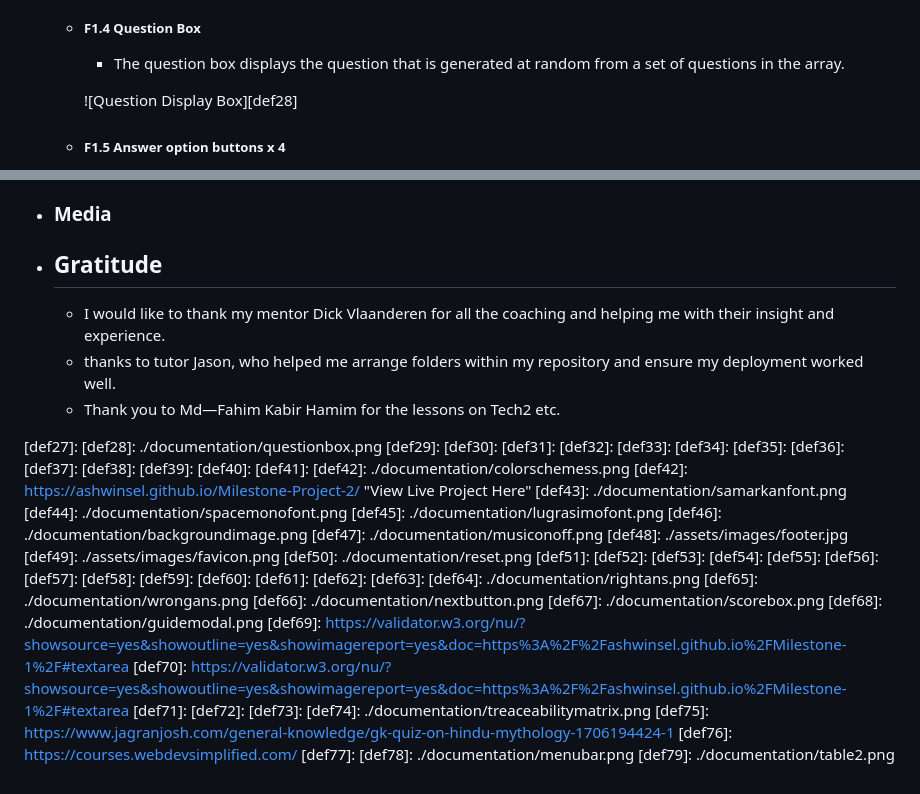
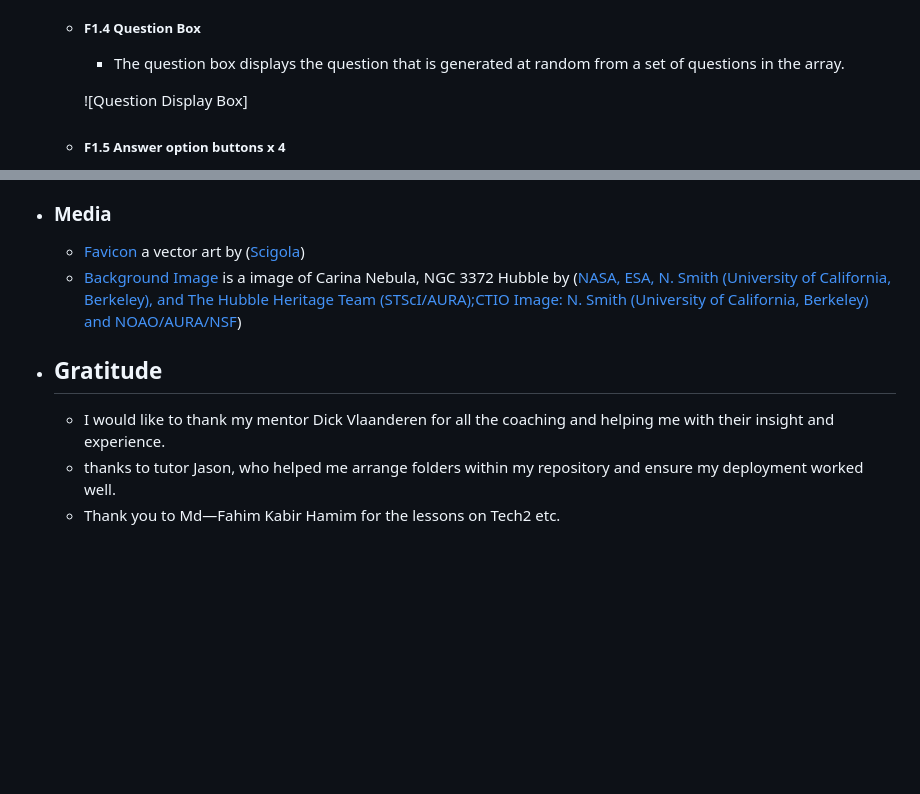
Before and after one commit to ashwinsel/Milestone-Project-2, a Markdown page: README.md, 2 parts joined by grey strips. GitHub-like rendering; blank space fills up the shorter version.

Commit message:
image credits added to Readme

```diff
--- a/README.md
+++ b/README.md
@@ -192,7 +192,7 @@ As a User from all different age groups and technical abilities I want the websi
     * ##### F1.4 Question Box
         - The question box displays the question that is generated at random from a set of questions in the array.
 
-        ![Question Display Box][def28]
+        ![Question Display Box]
 
     * ##### F1.5 Answer option buttons x 4
         - The quiz presents users with four answer options to select from. Functionality is implemented such that choosing the correct answer results in the option turning green. Conversely, selecting an incorrect answer causes the chosen option to turn red, while the correct answer is highlighted in green.
@@ -311,6 +311,8 @@ As a User from all different age groups and technical abilities I want the websi
     * Hover effects on throughout has been created by using tutorials on [W3schools](https://www.w3schools.com/cssref/sel_hover.php)
 
 - ### Media
+    * [Favicon](./documentation/favicon.png) a vector art by ([Scigola](https://pixabay.com/vectors/symbol-om-religion-1537054/))
+    * [Background Image](./documentation/backgroundimage.png) is a image of Carina Nebula, NGC 3372 Hubble by ([NASA, ESA, N. Smith (University of California, Berkeley), and The Hubble Heritage Team (STScI/AURA);CTIO Image: N. Smith (University of California, Berkeley) and NOAO/AURA/NSF](https://hubblesite.org/contents/media/images/2007/16/2113-Image.html?news=true))
 
 
 - ## Gratitude
@@ -320,15 +322,15 @@ As a User from all different age groups and technical abilities I want the websi
 
 
 
+
+
+
+[def28]: ./documentation/questionbox.png
+[def42]: /documentation/colorschemess.png
+[def64]: ./documentation/rightans.png
+[def74]: ./documentation/treaceabilitymatrix.png
+[def78]: ./documentation/menubar.png
 [Cdnfonts]: https://www.cdnfonts.com/samarkan.font
-[def2]: #c-frequent-user-goals
-[def3]: #future-implementations
-[def4]: ./documentation/wireframe1.png
-[def5]: ./documentation/wireframe2.png
-[def6]: ./documentation/gallerypagewireframe.png
-[def7]: ./documentation/contactpagewireframe.png
-[def8]: ./documentation/thankyoupagewireframe.png
-[def9]: https://fontawesome.com/
 [def10]: https://ashwinsel-milestone1-shxwdq7nqt6.ws-eu107.gitpod.io/
 [def11]: https://github.com/ashwinsel/Milestone-1.git
 [def12]: https://www.microsoft.com/en-gb/microsoft-365/powerpoint
@@ -342,61 +345,26 @@ As a User from all different age groups and technical abilities I want the websi
 [def20]: https://validator.w3.org/
-[def21]: ./documentation/homepagewireframe.png
 [def22]: https://ui.dev/amiresponsive?url=https://ashwinsel.github.io/Milestone-1/index.html
 [def23]: https://www.freeformatter.com/html-formatter.html
 [def24]: ./documentation/uirespsh.jpg
-[def25]:
-[def26]:
-[def27]:
-[def28]: ./documentation/questionbox.png
-[def29]:
-[def30]:
-[def31]:
-[def32]:
-[def33]:
-[def34]:
-[def35]:
-[def36]:
-[def37]:
-[def38]:
-[def39]:
-[def40]:
-[def41]:
-[def42]: ./documentation/colorschemess.png
-[def42]: https://ashwinsel.github.io/Milestone-Project-2/ "View Live Project Here"
+[def3]: #future-implementations
+[def4]: ./documentation/wireframe1.png
+[def42]: https://ashwinsel.github.io/Milestone-Project-2/
 [def43]: ./documentation/samarkanfont.png
 [def44]: ./documentation/spacemonofont.png
 [def45]: ./documentation/lugrasimofont.png
 [def46]: ./documentation/backgroundimage.png
 [def47]: ./documentation/musiconoff.png
-[def48]: ./assets/images/footer.jpg
 [def49]: ./assets/images/favicon.png
+[def5]: ./documentation/wireframe2.png
 [def50]: ./documentation/reset.png
-[def51]:
-[def52]:
-[def53]:
-[def54]:
-[def55]:
-[def56]:
-[def57]:
-[def58]:
-[def59]:
-[def60]:
-[def61]:
-[def62]:
-[def63]:
-[def64]: ./documentation/rightans.png
 [def65]: ./documentation/wrongans.png
 [def66]: ./documentation/nextbutton.png
 [def67]: ./documentation/scorebox.png
 [def68]: ./documentation/guidemodal.png
 [def69]: https://validator.w3.org/nu/?showsource=yes&showoutline=yes&showimagereport=yes&doc=https%3A%2F%2Fashwinsel.github.io%2FMilestone-1%2F#textarea
 [def70]: https://validator.w3.org/nu/?showsource=yes&showoutline=yes&showimagereport=yes&doc=https%3A%2F%2Fashwinsel.github.io%2FMilestone-1%2F#textarea
-[def71]:
-[def72]:
-[def73]:
-[def74]: ./documentation/treaceabilitymatrix.png
+[def71]: [def72]:
+[def73]: [def74]:
 [def75]: https://www.jagranjosh.com/general-knowledge/gk-quiz-on-hindu-mythology-1706194424-1
 [def76]: https://courses.webdevsimplified.com/
-[def77]:
-[def78]: ./documentation/menubar.png
-[def79]: ./documentation/table2.png
+[def9]: https://fontawesome.com/
```
Also changed, not shown: other parts of README.md (+1 -0 lines), documentation/favicon.png (added).
